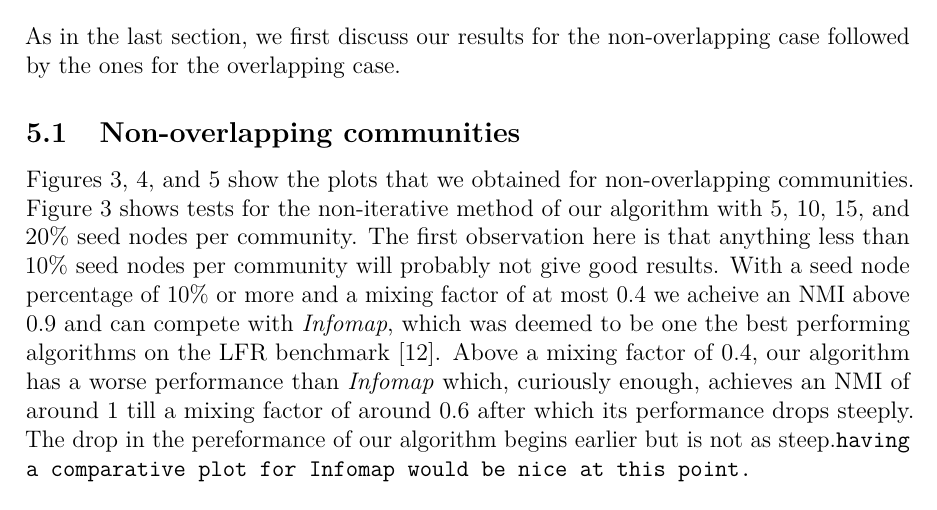
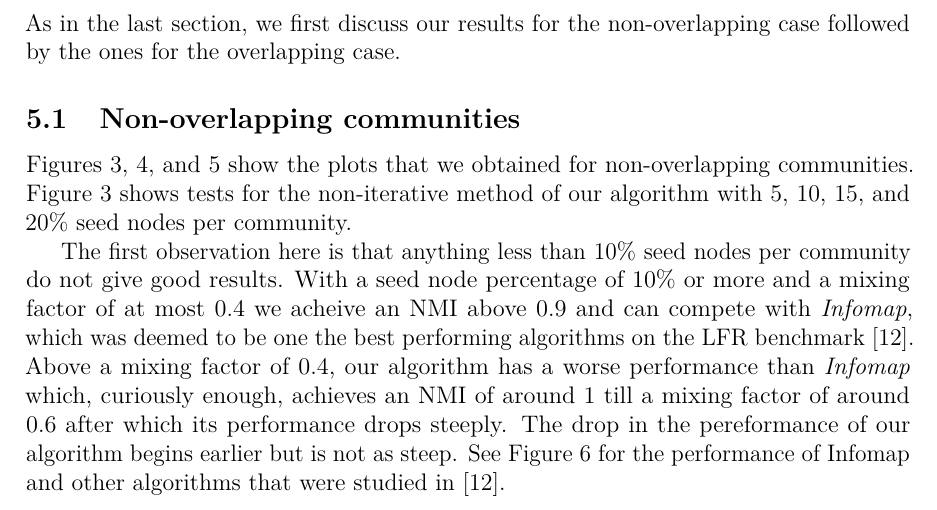
Before and after one commit to asifbanka/CommunityDetection, a LaTeX paper (paper/main.tex, which reads paper/results.tex): part of page 16 of 24, cut so that both start at the same text. Compiled offline with pdfLaTeX.

Commit message:
changes in results

```diff
--- a/paper/results.tex
+++ b/paper/results.tex
@@ -10,14 +10,17 @@ the ones for the overlapping case.
 Figures~\ref{fig:no_iter_no_overlap}, \ref{fig:iter_no_overlap}, and~\ref{fig:compare_iter_no_overlap}
 show the plots that we obtained for non-overlapping communities. Figure~\ref{fig:no_iter_no_overlap}
 shows tests for the non-iterative method of our algorithm with 5, 10, 15, and 20$\%$ seed nodes per
-community. The first observation here is that anything less than 10$\%$ seed nodes per community
-will probably not give good results. With a seed node percentage of 10$\%$ or more and
+community.
+
+The first observation here is that anything less than 10$\%$ seed nodes per community
+do not give good results. With a seed node percentage of 10$\%$ or more and
 a mixing factor of at most~$0.4$ we acheive an NMI above $0.9$ and can compete with \textit{Infomap},
 which was deemed to be one the best performing algorithms on the LFR benchmark~\cite{LF09}.
 Above a mixing factor of $0.4$, our algorithm has a worse performance than \textit{Infomap}
 which, curiously enough, achieves an NMI of around 1 till a mixing factor of around
 $0.6$ after which its performance drops steeply. The drop in the pereformance of our algorithm
-begins earlier but is not as steep.\texttt{having a comparative plot for Infomap would be nice at this point.}
+begins earlier but is not as steep. See Figure~\ref{fig:Infomap_etal} for the performance
+of Infomap and other algorithms that were studied in~\cite{LF09}.
 
 Figure~\ref{fig:iter_no_overlap} shows the results for the iterative approach of
 our algorithm in the non-overlapping case. When compared with the non-iterative approach,
```
Also changed, not shown: paper/results.tex (2 more changed lines).
